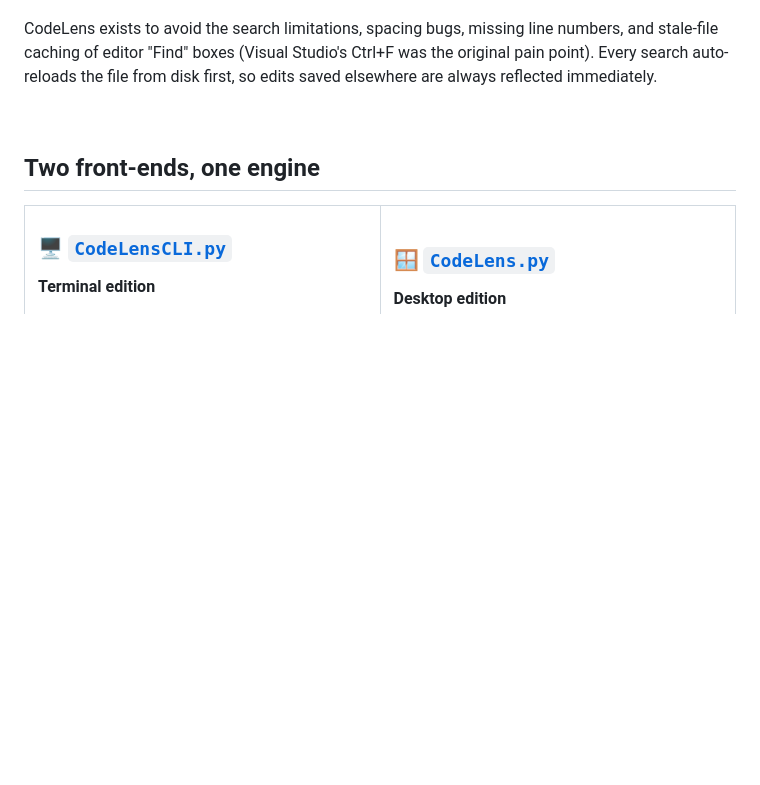
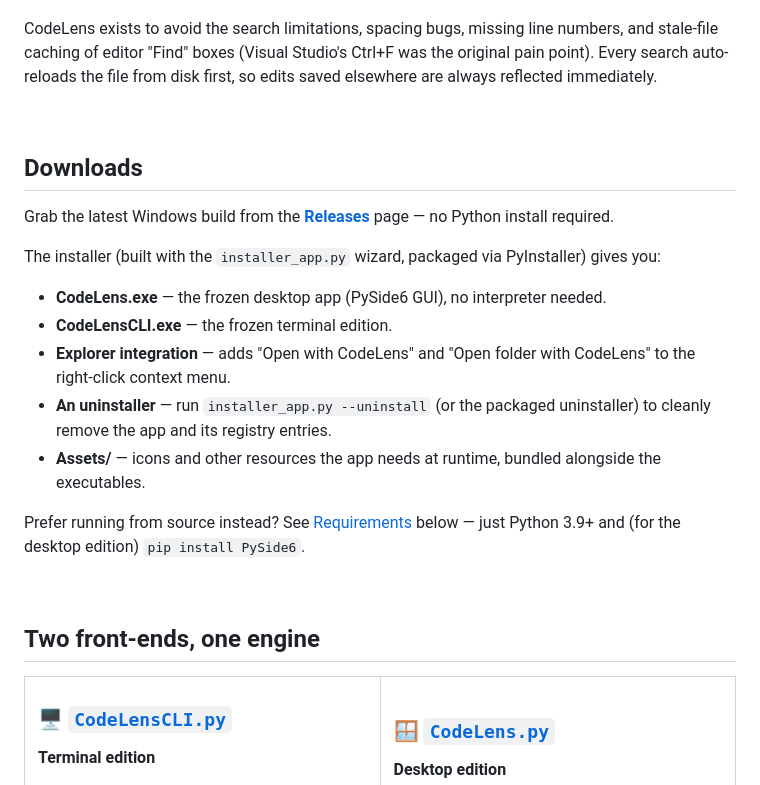
Before and after one commit to guptaji0358/Code-Lens, a Markdown page: README.md, the part around one of its changes. Drawn GitHub-style; blank space fills up the shorter version.

Commit message:
Add Downloads section with badge to README
Points users at the Releases page and lists what the installer contains.

Co-Authored-By: Claude Sonnet 5 <noreply@anthropic.com>

```diff
--- a/README.md
+++ b/README.md
@@ -27,6 +28,22 @@ CodeLens exists to avoid the search limitations, spacing bugs, missing line numb
 stale-file caching of editor "Find" boxes (Visual Studio's Ctrl+F was the original pain point).
 Every search auto-reloads the file from disk first, so edits saved elsewhere are always
 reflected immediately.
+
+<br>
+
+## Downloads
+
+Grab the latest Windows build from the [**Releases**](https://github.com/guptaji0358/Code-Lens/releases/latest) page — no Python install required.
+
+The installer (built with the `installer_app.py` wizard, packaged via PyInstaller) gives you:
+
+- **CodeLens.exe** — the frozen desktop app (PySide6 GUI), no interpreter needed.
+- **CodeLensCLI.exe** — the frozen terminal edition.
+- **Explorer integration** — adds "Open with CodeLens" and "Open folder with CodeLens" to the right-click context menu.
+- **An uninstaller** — run `installer_app.py --uninstall` (or the packaged uninstaller) to cleanly remove the app and its registry entries.
+- **Assets/** — icons and other resources the app needs at runtime, bundled alongside the executables.
+
+Prefer running from source instead? See [Requirements](#requirements) below — just Python 3.9+ and (for the desktop edition) `pip install PySide6`.
 
 <br>
 
```
Also changed, not shown: other parts of README.md (+1 -0 lines).
